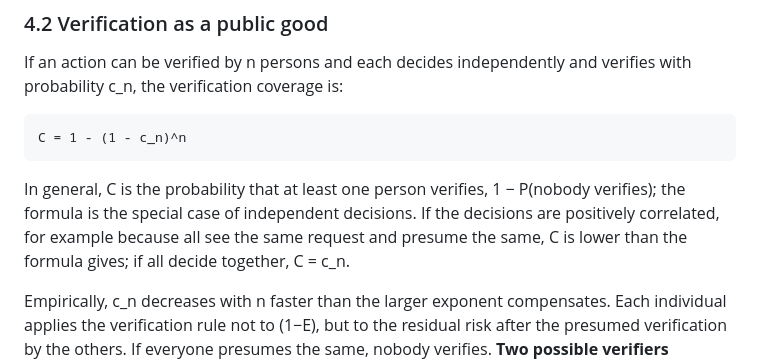
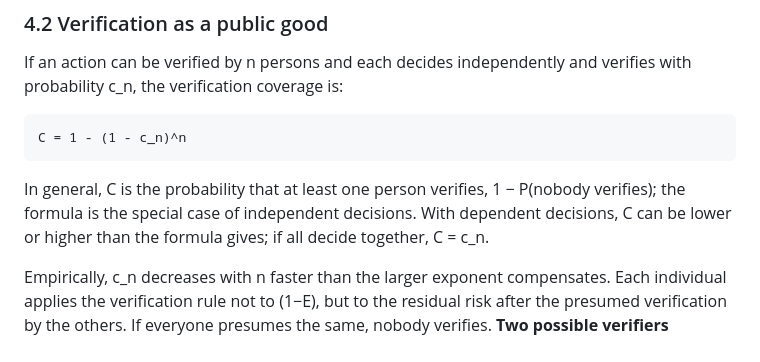
Before and after one commit to JoeRu/trust-is-engineered, a Markdown page: papers/02-verification-in-organizations/paper.md, the part around the change. GitHub-like rendering.

Commit message:
fix: same correction to coverage C in Paper 2
Co-Authored-By: Claude Opus 5.5 <noreply@anthropic.com>
Claude-Session: https://claude.ai/code/session_01N3FLUWaWMXPMRJ51tNYsit

````diff
--- a/papers/02-verification-in-organizations/paper.md
+++ b/papers/02-verification-in-organizations/paper.md
@@ -133,7 +133,7 @@ If an action can be verified by n persons and each decides independently and ver
 C = 1 - (1 - c_n)^n
 ```
 
-In general, C is the probability that at least one person verifies, 1 − P(nobody verifies); the formula is the special case of independent decisions. If the decisions are positively correlated, for example because all see the same request and presume the same, C is lower than the formula gives; if all decide together, C = c_n.
+In general, C is the probability that at least one person verifies, 1 − P(nobody verifies); the formula is the special case of independent decisions. With dependent decisions, C can be lower or higher than the formula gives; if all decide together, C = c_n.
 
 Empirically, c_n decreases with n faster than the larger exponent compensates. Each individual applies the verification rule not to (1−E), but to the residual risk after the presumed verification by the others. If everyone presumes the same, nobody verifies. **Two possible verifiers without assigned responsibility often amount to less than one verification.**
 
````
